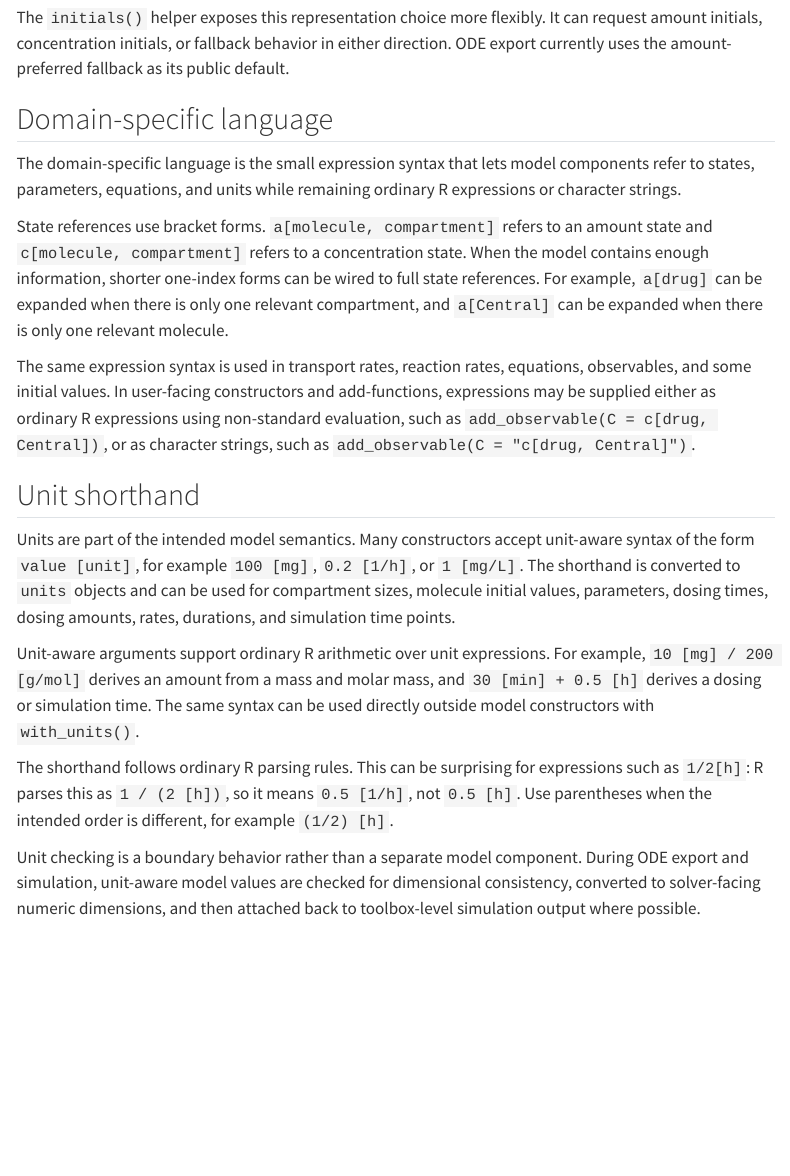
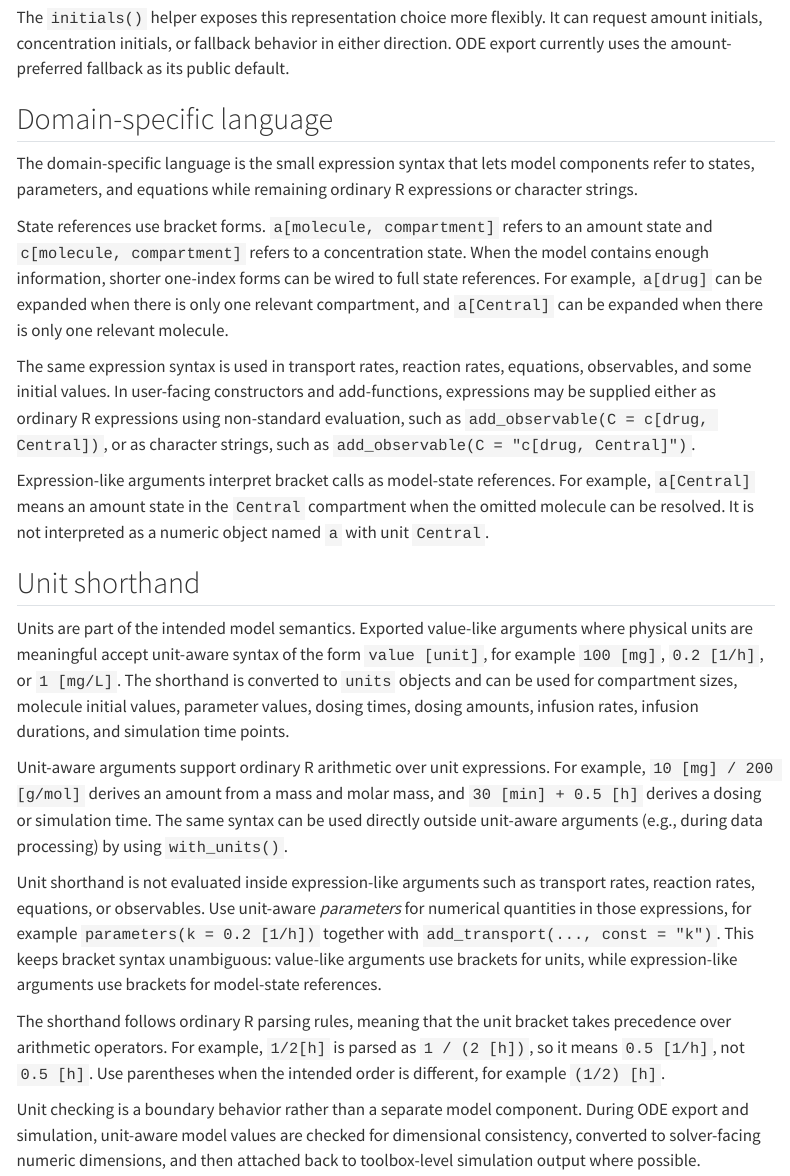
Before and after one commit to niklhart/compphysiol-R, a Quarto document (vignettes/glossary.qmd): the page in a window 1100 px wide, from 1790 px down. Rendered offline with R 4.5, knitr and Pandoc in place of Quarto, with nearby package versions; menus at the side of the page are left out.

Commit message:
fix: clarify unit shorthand usage and expression-like arguments in glossary

```diff
--- a/vignettes/glossary.qmd
+++ b/vignettes/glossary.qmd
@@ -111,8 +111,8 @@ its public default.
 ## Domain-specific language
 
 The domain-specific language is the small expression syntax that lets model
-components refer to states, parameters, equations, and units while remaining
-ordinary R expressions or character strings.
+components refer to states, parameters, and equations while remaining ordinary
+R expressions or character strings.
 
 State references use bracket forms. `a[molecule, compartment]` refers to an
 amount state and `c[molecule, compartment]` refers to a concentration state.
@@ -127,23 +127,38 @@ and add-functions, expressions may be supplied either as ordinary R expressions
 using non-standard evaluation, such as `add_observable(C = c[drug, Central])`,
 or as character strings, such as `add_observable(C = "c[drug, Central]")`.
 
+Expression-like arguments interpret bracket calls as model-state references.
+For example, `a[Central]` means an amount state in the `Central` compartment
+when the omitted molecule can be resolved. It is not interpreted as a numeric
+object named `a` with unit `Central`.
+
 ## Unit shorthand
 
-Units are part of the intended model semantics. Many constructors accept
-unit-aware syntax of the form `value [unit]`, for example `100 [mg]`,
-`0.2 [1/h]`, or `1 [mg/L]`. The shorthand is converted to `units` objects and
-can be used for compartment sizes, molecule initial values, parameters, dosing
-times, dosing amounts, rates, durations, and simulation time points.
+Units are part of the intended model semantics. Exported value-like arguments
+where physical units are meaningful accept unit-aware syntax of the form
+`value [unit]`, for example `100 [mg]`, `0.2 [1/h]`, or `1 [mg/L]`. The
+shorthand is converted to `units` objects and can be used for compartment
+sizes, molecule initial values, parameter values, dosing times, dosing
+amounts, infusion rates, infusion durations, and simulation time points.
 
 Unit-aware arguments support ordinary R arithmetic over unit expressions. For
 example, `10 [mg] / 200 [g/mol]` derives an amount from a mass and molar mass,
 and `30 [min] + 0.5 [h]` derives a dosing or simulation time. The same syntax
-can be used directly outside model constructors with `with_units()`.
+can be used directly outside unit-aware arguments (e.g., during data processing)
+by using `with_units()`.
 
-The shorthand follows ordinary R parsing rules. This can be surprising for
-expressions such as `1/2[h]`: R parses this as `1 / (2 [h])`, so it means
-`0.5 [1/h]`, not `0.5 [h]`. Use parentheses when the intended order is
-different, for example `(1/2) [h]`.
+Unit shorthand is not evaluated inside expression-like arguments such as
+transport rates, reaction rates, equations, or observables. Use unit-aware
+*parameters* for numerical quantities in those expressions, for example
+`parameters(k = 0.2 [1/h])` together with `add_transport(..., const = "k")`.
+This keeps bracket syntax unambiguous: value-like arguments use brackets for
+units, while expression-like arguments use brackets for model-state
+references.
+
+The shorthand follows ordinary R parsing rules, meaning that the unit bracket
+takes precedence over arithmetic operators. For example, `1/2[h]` is parsed
+as `1 / (2 [h])`, so it means `0.5 [1/h]`, not `0.5 [h]`. Use parentheses when
+the intended order is different, for example `(1/2) [h]`.
 
 Unit checking is a boundary behavior rather than a separate model component.
 During ODE export and simulation, unit-aware model values are checked for
```
